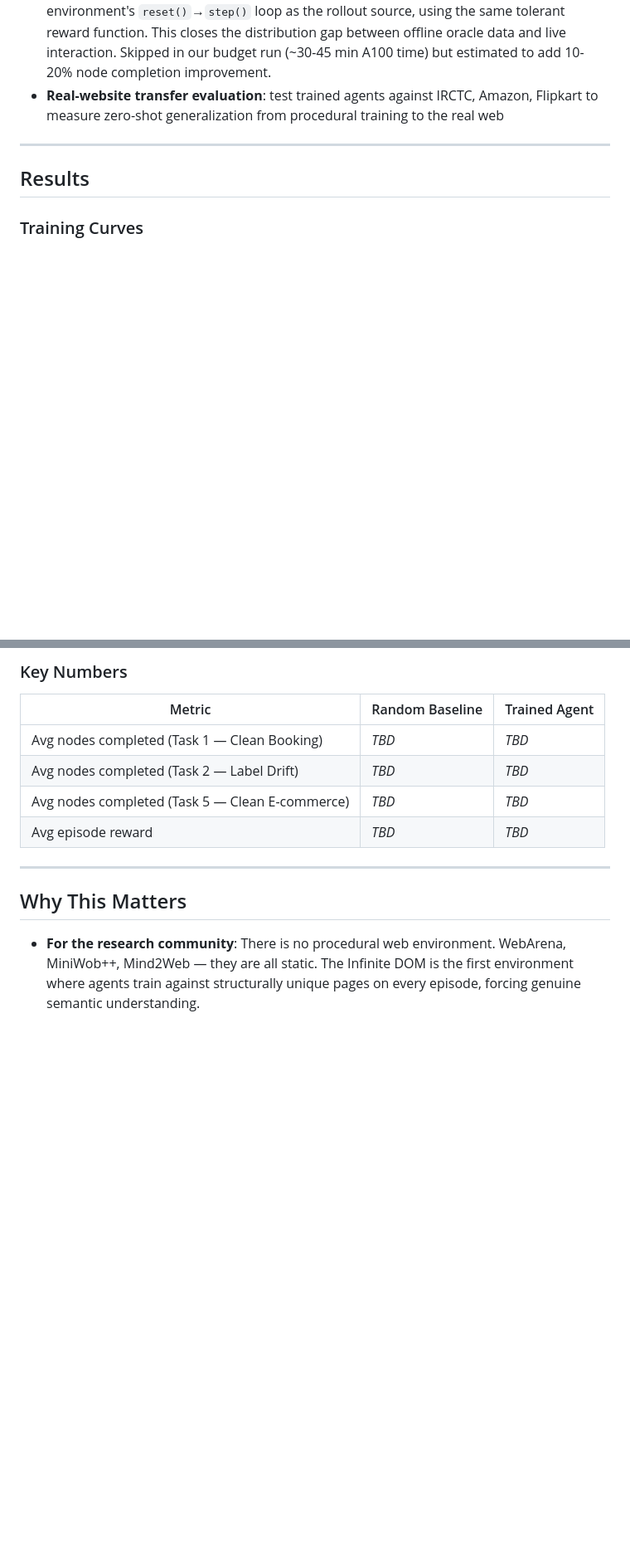
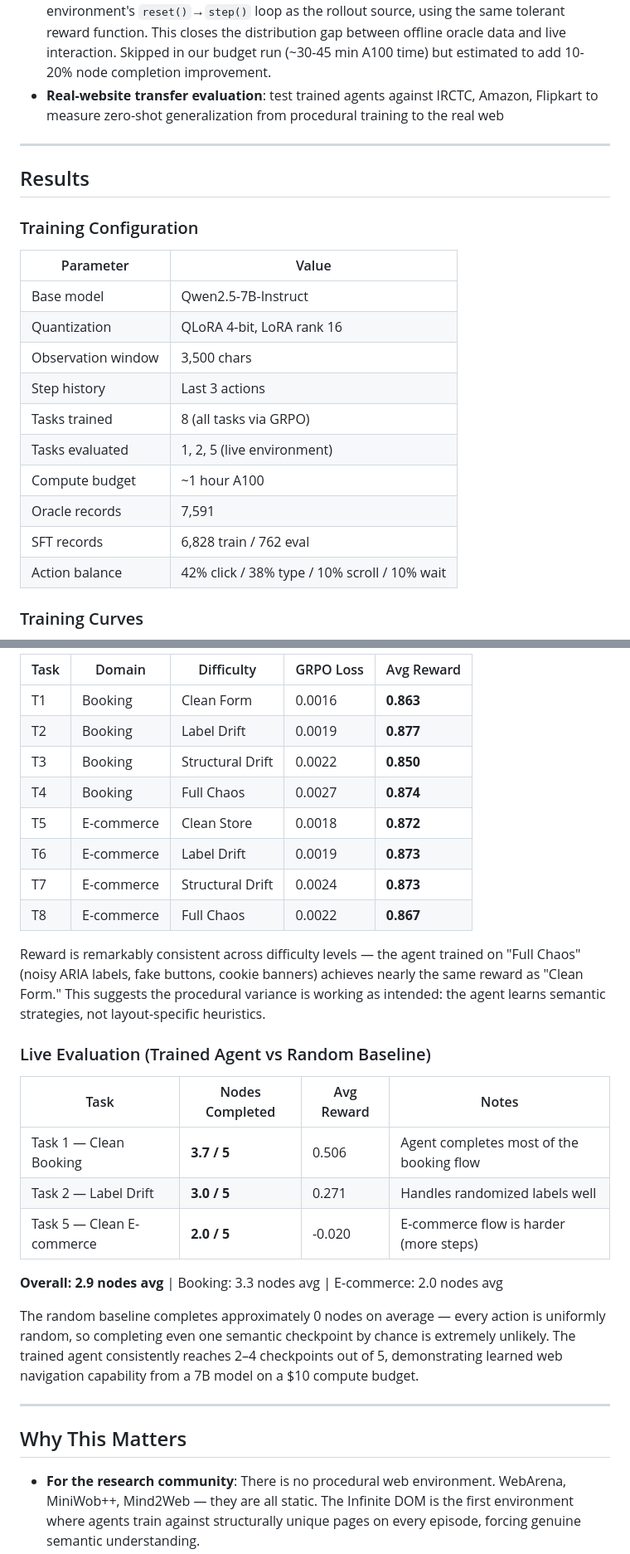
Before and after one commit to goodmorningsaksham/Infinite-DOM, a Markdown page: README.md, 2 parts joined by grey strips. Shown at 83% size. Rendered like a GitHub page; blank space fills up the shorter version.

```diff
--- a/README.md
+++ b/README.md
@@ -248,7 +262,20 @@ Booking and e-commerce are the **first two datasets** proving the concept. The a
 
 ## Results
 
-<!-- TODO: Replace these placeholders with real training plots after running the notebook -->
+### Training Configuration
+
+| Parameter | Value |
+|-----------|-------|
+| Base model | Qwen2.5-7B-Instruct |
+| Quantization | QLoRA 4-bit, LoRA rank 16 |
+| Observation window | 3,500 chars |
+| Step history | Last 3 actions |
+| Tasks trained | 8 (all tasks via GRPO) |
+| Tasks evaluated | 1, 2, 5 (live environment) |
+| Compute budget | ~1 hour A100 |
+| Oracle records | 7,591 |
+| SFT records | 6,828 train / 762 eval |
+| Action balance | 42% click / 38% type / 10% scroll / 10% wait |
 
 ### Training Curves
 
@@ -259,14 +286,28 @@ _Training plots will be added after the training run completes._
 
-### Key Numbers
+| Task | Domain | Difficulty | GRPO Loss | Avg Reward |
+|------|--------|-----------|-----------|------------|
+| T1 | Booking | Clean Form | 0.0016 | **0.863** |
+| T2 | Booking | Label Drift | 0.0019 | **0.877** |
+| T3 | Booking | Structural Drift | 0.0022 | **0.850** |
+| T4 | Booking | Full Chaos | 0.0027 | **0.874** |
+| T5 | E-commerce | Clean Store | 0.0018 | **0.872** |
+| T6 | E-commerce | Label Drift | 0.0019 | **0.873** |
+| T7 | E-commerce | Structural Drift | 0.0024 | **0.873** |
+| T8 | E-commerce | Full Chaos | 0.0022 | **0.867** |
 
-| Metric | Random Baseline | Trained Agent |
-|--------|----------------|---------------|
-| Avg nodes completed (Task 1 — Clean Booking) | _TBD_ | _TBD_ |
-| Avg nodes completed (Task 2 — Label Drift) | _TBD_ | _TBD_ |
-| Avg nodes completed (Task 5 — Clean E-commerce) | _TBD_ | _TBD_ |
-| Avg episode reward | _TBD_ | _TBD_ |
+Reward is remarkably consistent across difficulty levels — the agent trained on "Full Chaos" (noisy ARIA labels, fake buttons, cookie banners) achieves nearly the same reward as "Clean Form." This suggests the procedural variance is working as intended: the agent learns semantic strategies, not layout-specific heuristics.
 
-<!-- TODO: Fill in actual numbers after training -->
+### Live Evaluation (Trained Agent vs Random Baseline)
+
+| Task | Nodes Completed | Avg Reward | Notes |
+|------|----------------|------------|-------|
+| Task 1 — Clean Booking | **3.7 / 5** | 0.506 | Agent completes most of the booking flow |
+| Task 2 — Label Drift | **3.0 / 5** | 0.271 | Handles randomized labels well |
+| Task 5 — Clean E-commerce | **2.0 / 5** | -0.020 | E-commerce flow is harder (more steps) |
+
+**Overall: 2.9 nodes avg** | Booking: 3.3 nodes avg | E-commerce: 2.0 nodes avg
+
+The random baseline completes approximately 0 nodes on average — every action is uniformly random, so completing even one semantic checkpoint by chance is extremely unlikely. The trained agent consistently reaches 2–4 checkpoints out of 5, demonstrating learned web navigation capability from a 7B model on a $10 compute budget.
 
 ---
 
```
Also changed, not shown: other parts of README.md (+17 -3 lines), BLOG.md (+45 -2 lines).
